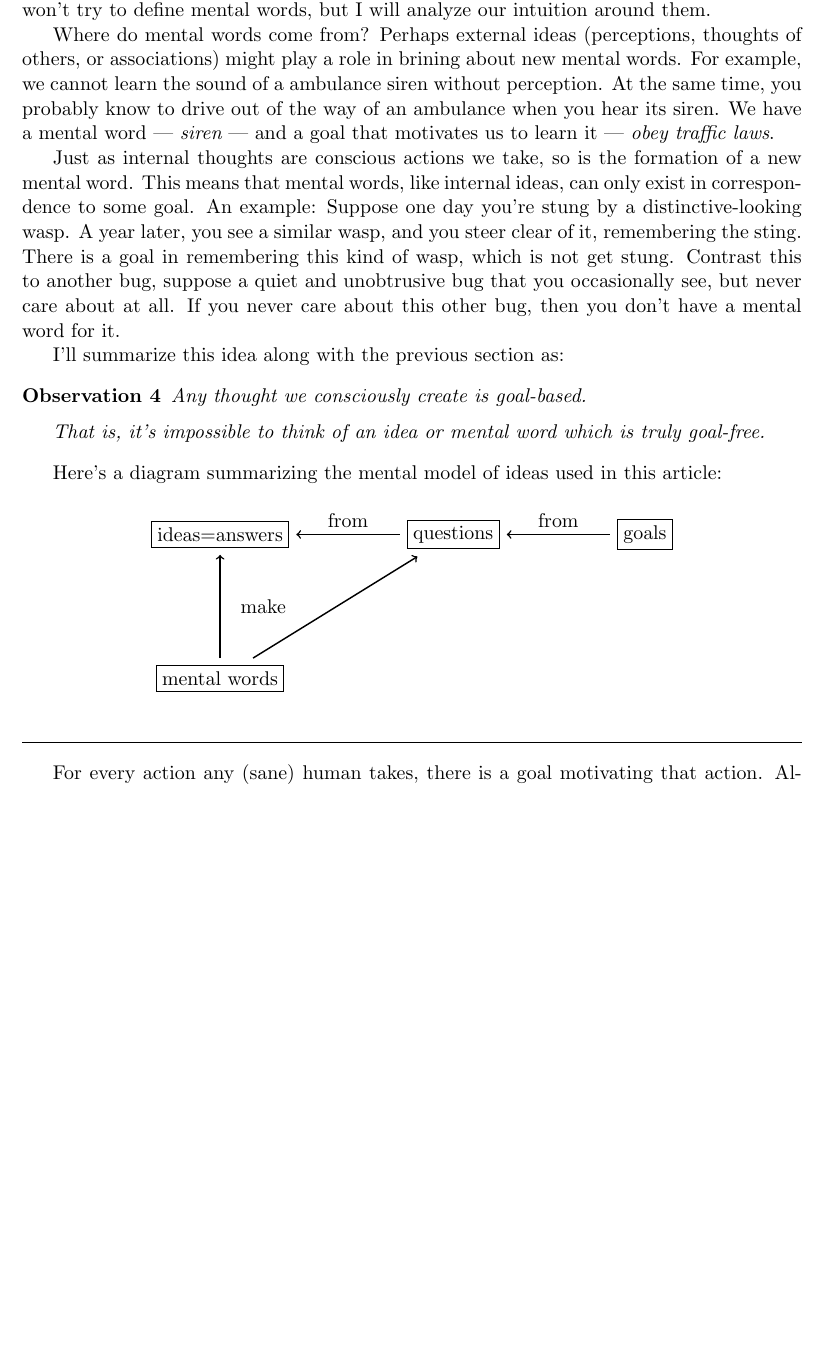
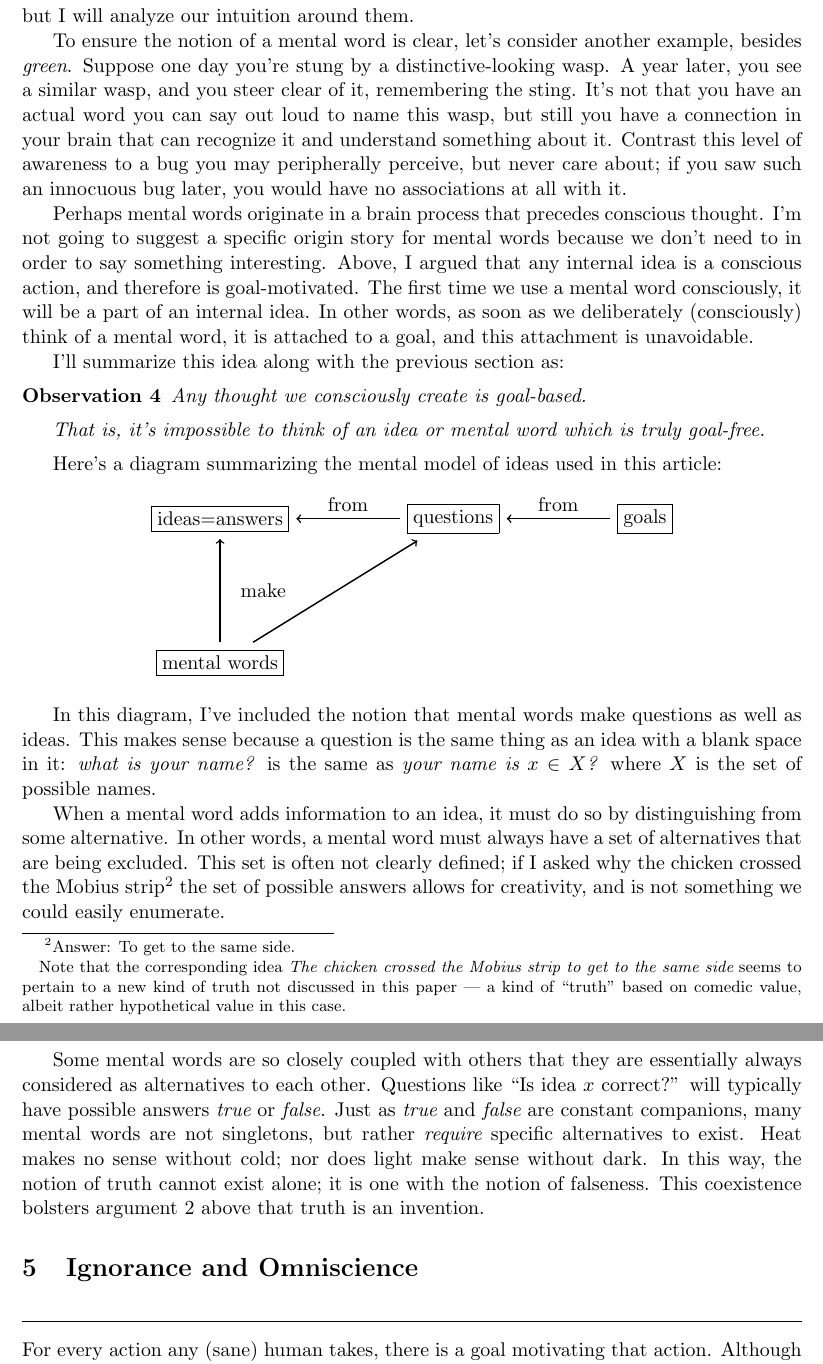
Before and after one commit to tylerneylon/truth, a LaTeX document (truth.tex): part of page 19 of 25 before the commit and two parts of pages 19 and 20 of 26 after it, the two joined at a grey line, cut so that both start at the same text, the shorter picture padded with empty space. Compiled offline with pdfLaTeX.

Commit message:
Mental words: call out codependence of options.
That is, explicitly spell out that some mental words basically always
appear as an alternative to a particular other choice, so that these two
ideas don't exist separately, but always come together.

```diff
--- a/truth.tex
+++ b/truth.tex
@@ -1163,26 +1164,29 @@ blocks these are made from.
 As with the term {\em idea}, I won't try to define mental words,
 but I will analyze our intuition around them.
 
-Where do mental words come from?
-Perhaps external ideas (perceptions, thoughts of others, or associations) might
-play a role in brining about new mental words.
-For example, we cannot learn the sound of a
-ambulance siren
-without perception.
-At the same time, you probably know to drive out of the way of an ambulance when
-you hear its siren.
-We have a mental word --- {\em siren} --- and a goal that motivates us to learn
-it --- {\em obey traffic laws}.
-
-Just as internal thoughts are conscious actions we take, so is the formation of
-a new mental word. This means that mental words, like internal ideas, can only
-exist in correspondence to some goal. An example: Suppose one day you're stung
-by a distinctive-looking wasp. A year later, you see a similar wasp, and you
-steer clear of it, remembering the sting. There is a goal in remembering this
-kind of wasp, which is not get stung. Contrast this to another bug, suppose a
-quiet and unobtrusive bug that you occasionally see, but never care about at
-all. If you never care about this other bug, then you don't have a mental word
-for it.
+To ensure the notion of a mental word is clear, let's consider another example,
+besides {\em green}.
+Suppose one day you're stung
+by a distinctive-looking wasp.
+A year later, you see a similar wasp, and you
+steer clear of it, remembering the sting.
+It's not that you have an actual word you can say out loud to name this wasp,
+but still you have a connection in your brain that can recognize it and
+understand something about it.
+Contrast this level of awareness to a bug you may peripherally perceive, but
+never care about; if you saw such an innocuous bug later, you would have no
+associations at all with it.
+
+Perhaps mental words originate in a brain process that precedes conscious
+thought.
+I'm not going to suggest a specific origin story for mental words
+because we don't need
+to in order to say something interesting.
+Above, I argued that any internal idea is a conscious action, and therefore is
+goal-motivated. The first time we use a mental word consciously, it will be a
+part of an internal idea. In other words, as soon as we deliberately
+(consciously) think of a mental word, it is attached to a goal, and this
+attachment is unavoidable.
 
 I'll summarize this idea along with the previous section as:
 \begin{obs}
@@ -1204,20 +1208,38 @@ article:
     \node (3) [right=of 2] {\fbox{goals}};
     \node (4) [below=of 1] {\fbox{mental words}};
     \draw[<-] (1) -- node [midway,above] {from} (2);
-    %\draw[<-] (1) to [bend right] node [midway,below]{c} (3);
     \draw[<-] (2) -- node [midway,above] {from} (3);
     \draw[->] (4) -- node [right] {\ \ make} (1);
     \draw[->] (4) -- node {} (2);
-    %\draw[->] (1, -0.5) .. controls (1.4, -1.35) .. (1, -2.2) node[pos=0.5,
-    %right] {make};
-    %\draw[<-] (-1, -0.5) .. controls (-1.4, -1.35) .. (-1, -2.2) node[pos=0.5,
-    %left] {make};
-    %\draw[->] (1, -1) -- (1, -5) node[pos=1.0, right] {abc};
-    %\draw[<-] (4) to [bend up] node [midway, left]{d} (1);
 \end{tikzpicture}%
 \end{center}
 
-
+In this diagram, I've included the notion that mental words make questions as
+well as ideas. This makes sense because a question is the same thing as an idea
+with a blank space in it: {\em what is your name?} is the same as
+{\em your name is $x\in X$?} where $X$ is the set of possible names.
+
+When a mental word adds information to an idea, it must do so by distinguishing
+from some alternative. In other words, a mental word must always have a set of
+alternatives that are being excluded. This set is often not clearly defined; if
+I asked why the chicken crossed the Mobius strip\footnote{Answer: To
+get to the same side.\par Note that the corresponding idea {\em The chicken
+crossed the Mobius strip to get to the same side} seems to pertain to a new
+kind of truth not discussed in this paper ---
+a kind of ``truth'' based on comedic
+value, albeit rather hypothetical value in this case.}
+the set of possible answers allows for creativity, and is not something we could
+easily enumerate.
+
+Some mental words are so closely coupled with others that they are essentially
+always considered as alternatives to each other. Questions like ``Is idea $x$
+correct?'' will typically have possible answers {\em true} or {\em false}.
+Just as {\em true} and {\em false} are constant companions,
+many mental words are not singletons, but rather {\em require}
+specific alternatives to exist. Heat makes no sense without cold; nor does light
+make sense without dark. In this way, the notion of truth cannot exist alone;
+it is one with the notion of falseness. This coexistence bolsters argument
+\ref{a2} above that truth is an invention.
 
 % HERE
 %
@@ -1232,6 +1254,7 @@ article:
 %
 % Next full section is about ignorance. Maybe call it Ignorance and Omniscience.
 
+\section{Ignorance and Omniscience}
 
 
 \hr
```
Also changed, not shown: truth.tex (27 more changed lines).
